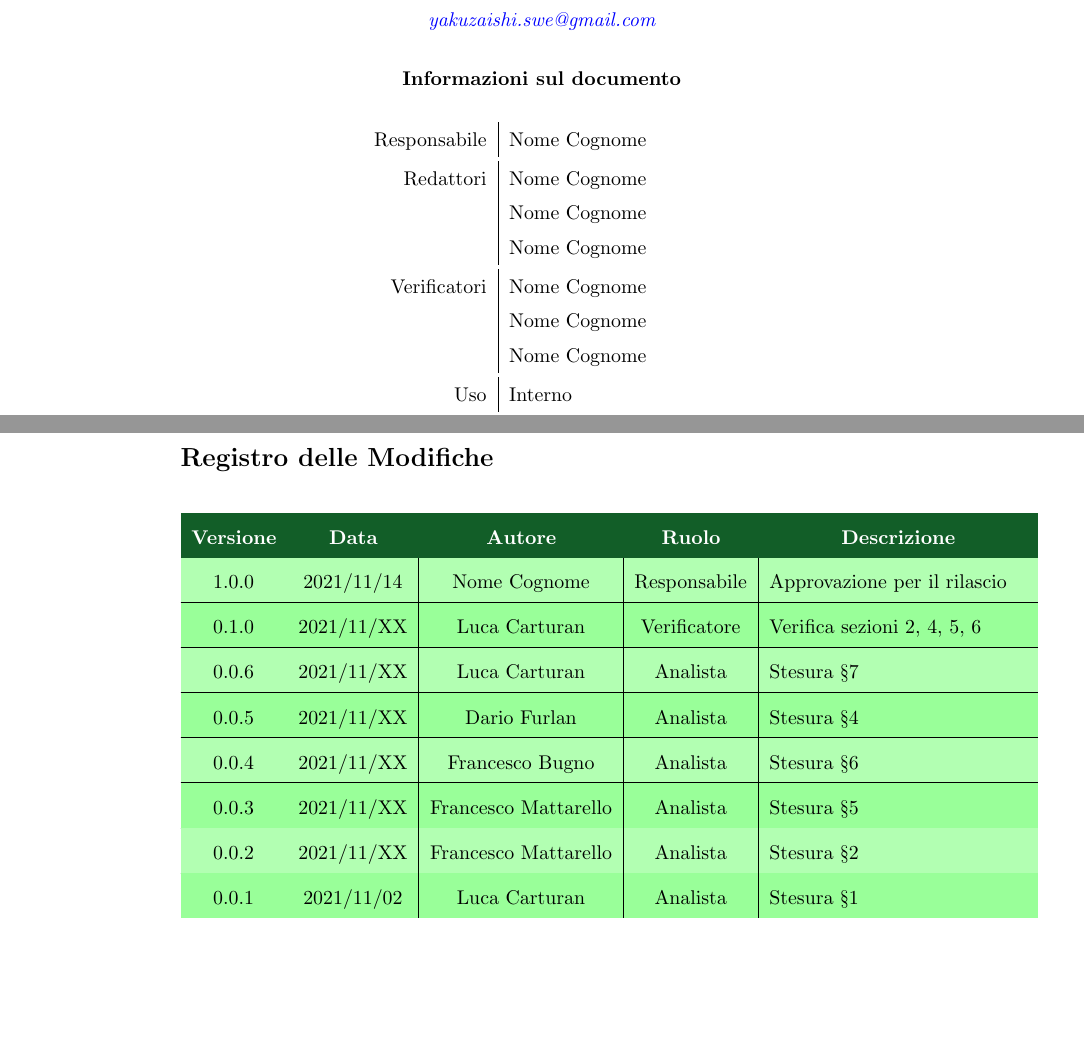
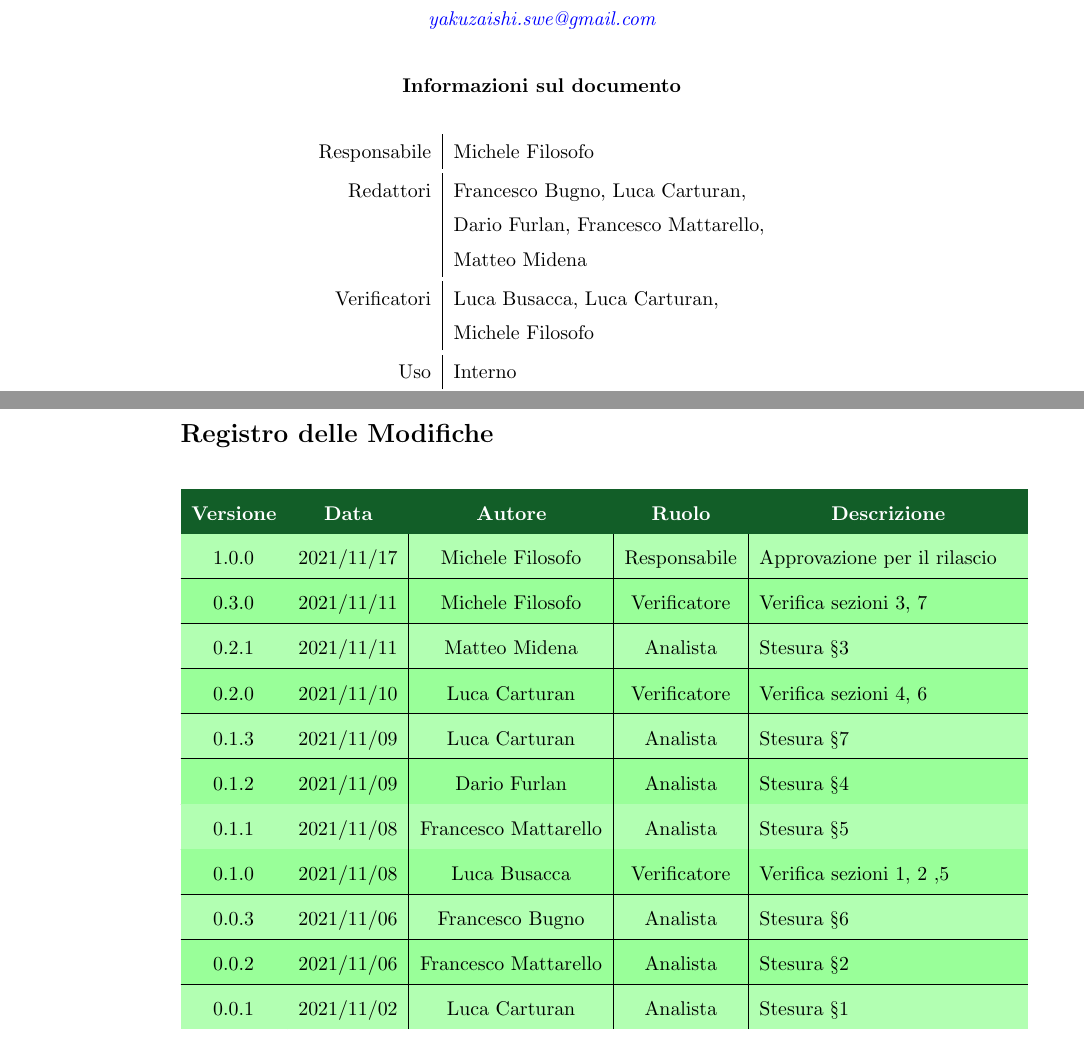
Before and after one commit to Yakuzaishi-SWE/docs, a LaTeX document (src/studio_fattibilita/studio_fattibilita.tex, which reads src/studio_fattibilita/contenuto/changelog.tex, src/template/source/commands.tex): two parts of pages 1 and 2 of 18 before the commit and two parts of pages 1 and 2 of 17 after it, joined at a grey line, cut so that both start at the same text, the shorter picture padded with empty space. Compiled offline with pdfLaTeX.

Commit message:
update changelog studio fattibilita + fix vari

```diff
--- a/src/studio_fattibilita/contenuto/changelog.tex
+++ b/src/studio_fattibilita/contenuto/changelog.tex
@@ -12,14 +12,20 @@
 \multicolumn{1}{c}{\color[HTML]{FFFFFF} \textbf{Ruolo}} &
 \multicolumn{1}{c}{\color[HTML]{FFFFFF} \textbf{Descrizione}} \\
 
-1.0.0 & 2021/11/14 & Nome Cognome & Responsabile & Approvazione per il rilascio \\ \hline
+1.0.0 & 2021/11/17 & Michele Filosofo & Responsabile & Approvazione per il rilascio \\ \hline
 
-0.1.0 & 2021/11/XX & Luca Carturan & Verificatore & Verifica sezioni 2, 4, 5, 6 \\ \hline
-0.0.6 & 2021/11/XX & Luca Carturan & Analista & Stesura §\ref{section:c6} \\ \hline
-0.0.5 & 2021/11/XX & Dario Furlan & Analista & Stesura §\ref{section:c3} \\ \hline
-0.0.4 & 2021/11/XX & Francesco Bugno & Analista & Stesura §\ref{section:c5} \\ \hline
-0.0.3 & 2021/11/XX & Francesco Mattarello & Analista & Stesura §\ref{section:c4} \\ \hline
-0.0.2 & 2021/11/XX & Francesco Mattarello & Analista & Stesura §\ref{section:c1} \\ \hline
+0.3.0 & 2021/11/11 & Michele Filosofo & Verificatore & Verifica sezioni 3, 7 \\ \hline
+
+0.2.1 & 2021/11/11 & Matteo Midena & Analista & Stesura §\ref{section:c2} \\ \hline
+0.2.0 & 2021/11/10 & Luca Carturan & Verificatore & Verifica sezioni 4, 6 \\ \hline
+
+0.1.3 & 2021/11/09 & Luca Carturan & Analista & Stesura §\ref{section:c6} \\ \hline
+0.1.2 & 2021/11/09 & Dario Furlan & Analista & Stesura §\ref{section:c3} \\ \hline
+0.1.1 & 2021/11/08 & Francesco Mattarello & Analista & Stesura §\ref{section:c4} \\ \hline
+0.1.0 & 2021/11/08 & Luca Busacca & Verificatore & Verifica sezioni 1, 2 ,5 \\ \hline
+
+0.0.3 & 2021/11/06 & Francesco Bugno & Analista & Stesura §\ref{section:c5} \\ \hline
+0.0.2 & 2021/11/06 & Francesco Mattarello & Analista & Stesura §\ref{section:c1} \\ \hline
 0.0.1 & 2021/11/02 & Luca Carturan & Analista & Stesura §\ref{section:introduzione} \\
 
 \end{longtable}
--- a/src/studio_fattibilita/studio_fattibilita.tex
+++ b/src/studio_fattibilita/studio_fattibilita.tex
@@ -11,7 +10,7 @@
 
-	\renewcommand{\documentApprovers}{Nome Cognome}
-	\renewcommand{\documentEditors}{Nome Cognome\\&Nome Cognome\\&Nome Cognome}
-	\renewcommand{\documentVerifiers}{Nome Cognome\\&Nome Cognome\\&Nome Cognome}
+	\renewcommand{\documentApprovers}{Michele Filosofo}
+	\renewcommand{\documentEditors}{Francesco Bugno, Luca Carturan,\\&Dario Furlan, Francesco Mattarello,\\&Matteo Midena}
+	\renewcommand{\documentVerifiers}{Luca Busacca, Luca Carturan,\\&Michele Filosofo}
 
 
 	\renewcommand{\documentUsage}{Interno}
--- a/src/template/source/commands.tex
+++ b/src/template/source/commands.tex
@@ -95,7 +95,7 @@
 \newcommand{\CA}{\textit{Customer Acceptance}}
 
 % Descrizione del glossario
-\newcommand{\gloDesc}{I termini utilizzati in questo documento potrebbero generare dubbi riguardo al loro significato, richiedendo pertanto una definizione al fine di evitare ambiguità. Tali termini vengono contrassegnati da una G maiuscola finale a pedice della parola. La loro spiegazione è riportata nel \docNameVersionGlo{}.}
+\newcommand{\gloDesc}{I termini utilizzati in questo documento potrebbero generare dubbi riguardo al loro significato, richiedendo pertanto una definizione al fine di evitare ambiguità.\\Tali termini vengono contrassegnati da una G maiuscola finale a pedice della parola.\\La loro spiegazione è riportata nel \docNameVersionGlo{}.}
 
 % Comandi per la generazione di grafici a torta e a barre
 \newcommand{\pie}[3][]{
```
Also changed, not shown: src/studio_fattibilita/sezioni/cp-02.tex (+2 -4 lines), src/studio_fattibilita/sezioni/cp-06.tex (+1 -2 lines), src/studio_fattibilita/studio_fattibilita.tex (1 more changed lines).
